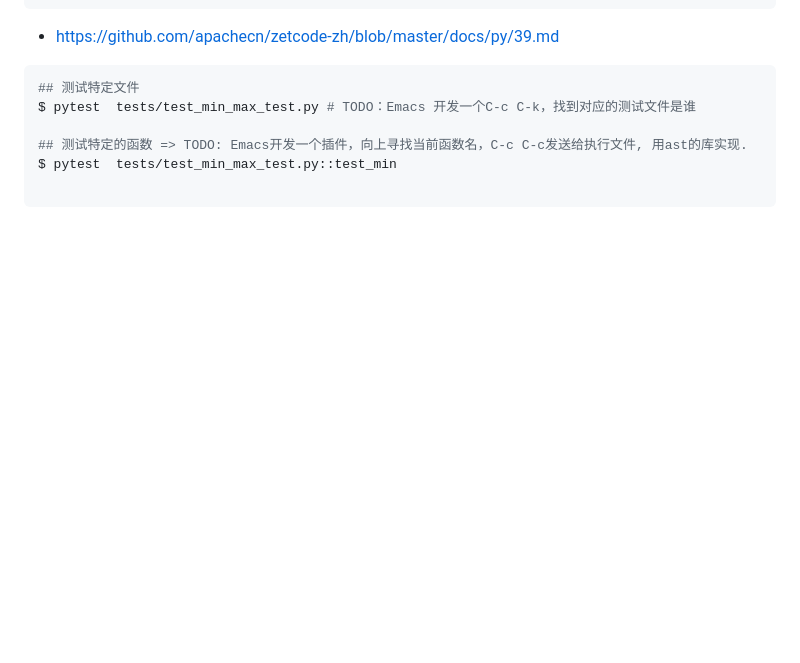
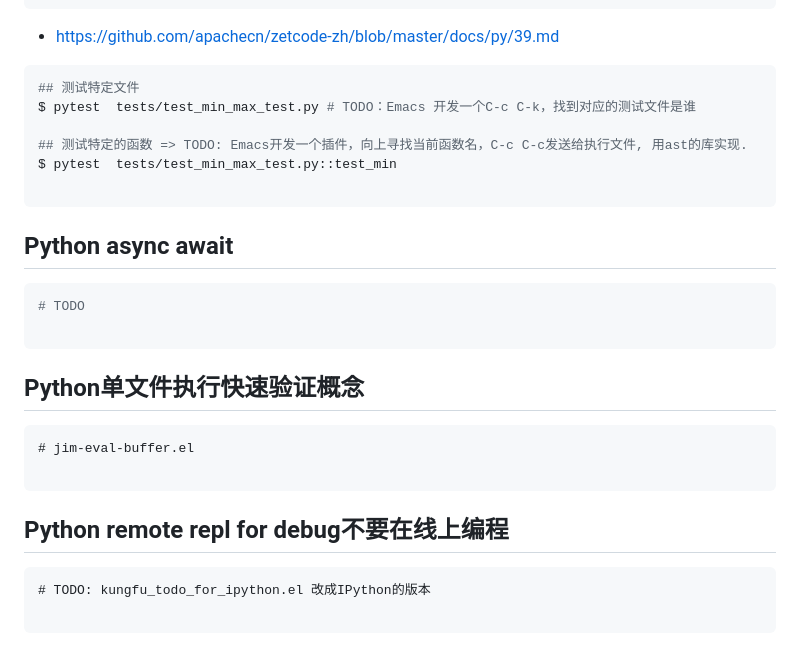
Before and after one commit to xlisp/jim-emacs-fun-py, a Markdown page: README.md, the part around the change. GitHub-like rendering; blank space fills up the shorter version.

Commit message:
update todo

````diff
--- a/README.md
+++ b/README.md
@@ -298,3 +298,24 @@ $ pytest  tests/test_min_max_test.py # TODO：Emacs 开发一个C-c C-k，找到
 $ pytest  tests/test_min_max_test.py::test_min
 
 ```
+
+## Python async await
+
+```python
+# TODO
+
+```
+
+## Python单文件执行快速验证概念
+
+```elisp
+# jim-eval-buffer.el
+
+```
+
+## Python remote repl for debug不要在线上编程
+
+```elisp
+# TODO: kungfu_todo_for_ipython.el 改成IPython的版本
+
+```
````
